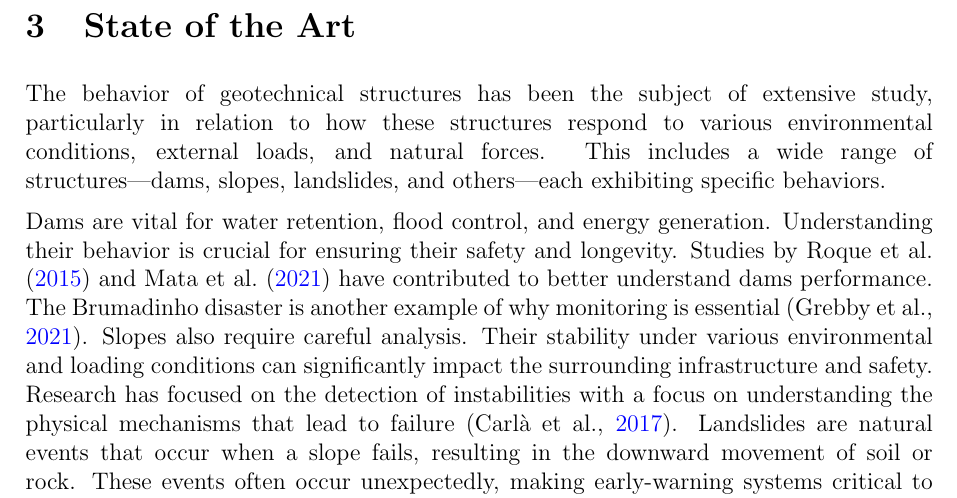
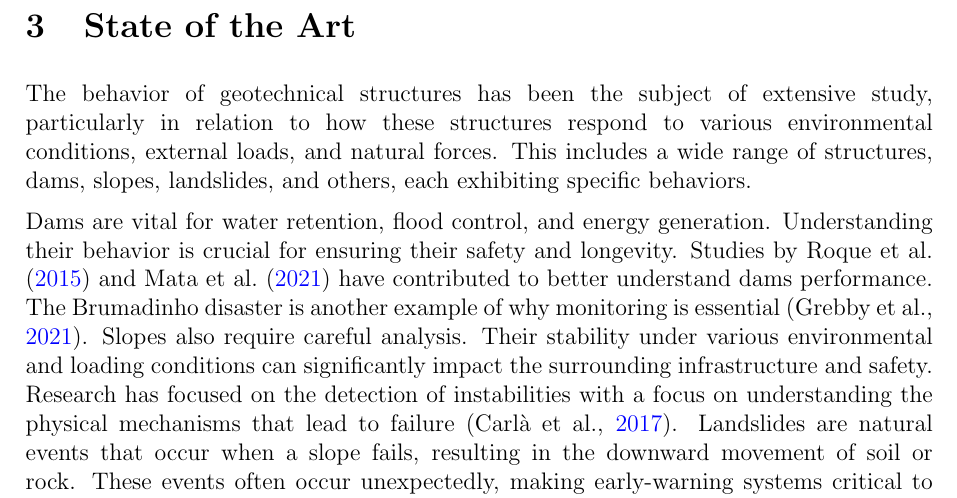
Before and after one commit to tiagoamadeu/phd_research_plan, a LaTeX thesis (plano_de_tese.tex): part of page 2 of 10, cut so that both start at the same text. Compiled offline with pdfLaTeX.

Commit message:
fix: correct punctuation in geotechnical structures section

```diff
--- a/plano_de_tese.tex
+++ b/plano_de_tese.tex
@@ -100,7 +100,7 @@ This review highlights advancements in the application of earth observation tech
 \section{State of the Art}
 %\label{sec:literature}
 
-The behavior of geotechnical structures has been the subject of extensive study, particularly in relation to how these structures respond to various environmental conditions, external loads, and natural forces. This includes a wide range of structures—dams, slopes, landslides, and others—each exhibiting specific behaviors.
+The behavior of geotechnical structures has been the subject of extensive study, particularly in relation to how these structures respond to various environmental conditions, external loads, and natural forces. This includes a wide range of structures, dams, slopes, landslides, and others, each exhibiting specific behaviors.
 
 
 Dams are vital for water retention, flood control, and energy generation. Understanding their behavior is crucial for ensuring their safety and longevity. Studies by \textcite{roqueDamRegionalSafety2015} and~\textcite{mataValidationMachineLearning2021} have contributed to better understand dams performance. The Brumadinho disaster is another example of why monitoring is essential~\parencite{grebbyAdvancedAnalysisSatellite2021}. Slopes also require careful analysis. Their stability under various environmental and loading conditions can significantly impact the surrounding infrastructure and safety. Research has focused on the detection of instabilities with a focus on understanding the physical mechanisms that lead to failure~\parencite{carlaGuidelinesUseInverse2017}. Landslides are natural events that occur when a slope fails, resulting in the downward movement of soil or rock. These events often occur unexpectedly, making early-warning systems critical to mitigating risks. Advances in technology, machine learning and remote sensing, have played a significant role in landslide prediction and monitoring.~\textcite{tehraniMachineLearningLandslide2022} have noted recent progress in using machine learning for landslide studies, particularly in analyzing large datasets to predict failure events more accurately. Studies by~\textcite{wangCreatingBigData2024},~\textcite{ponzianiRegionalscaleInSARInvestigation2023}, \textcite{xuRemoteSensingLandslide2023} and~\textcite{carlaDisplacementLandslideRetaining2018} focus on developing early-warning systems for landslides, highlighting the importance of using geospatial data and machine learning to detect and predict these events, as well as to automate the assessment of post-disaster structural reconstruction on a regional scale \parencite{foroughnia2025}. Moreover, lag analysis between InSAR displacement and precipitation records has been used to reflect local soil and drainage conditions in heterogeneous environments, as seen in the Calhandriz landslide study \parencite{maes2025}.
```
Also changed, not shown: plano_de_tese.pdf.
